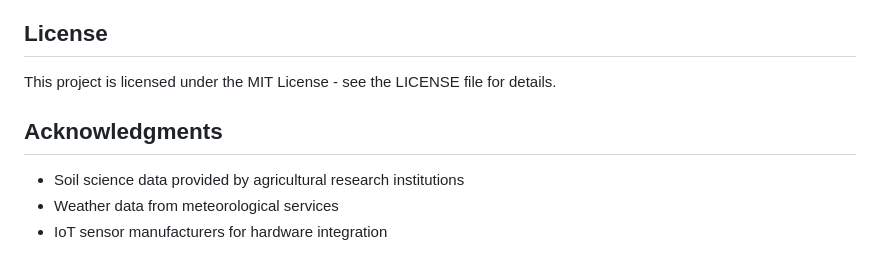
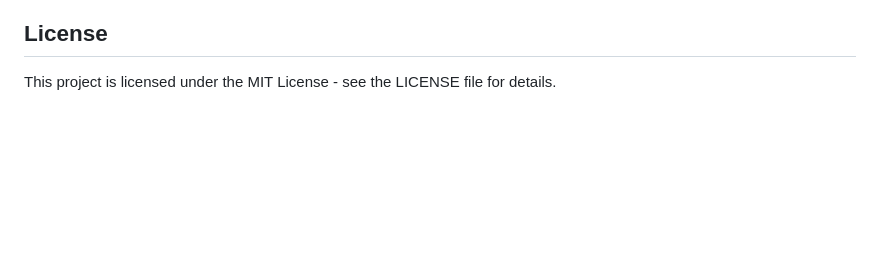
Before and after one commit to sidjey-y/ai-plant, a Markdown page: README.md, the part around the change. GitHub-like rendering; blank space fills up the shorter version.

```diff
--- a/README.md
+++ b/README.md
@@ -134,9 +134,3 @@ ai-plant/
 ## License
 
 This project is licensed under the MIT License - see the LICENSE file for details.
-
-## Acknowledgments
-
-- Soil science data provided by agricultural research institutions
-- Weather data from meteorological services
-- IoT sensor manufacturers for hardware integration
```
